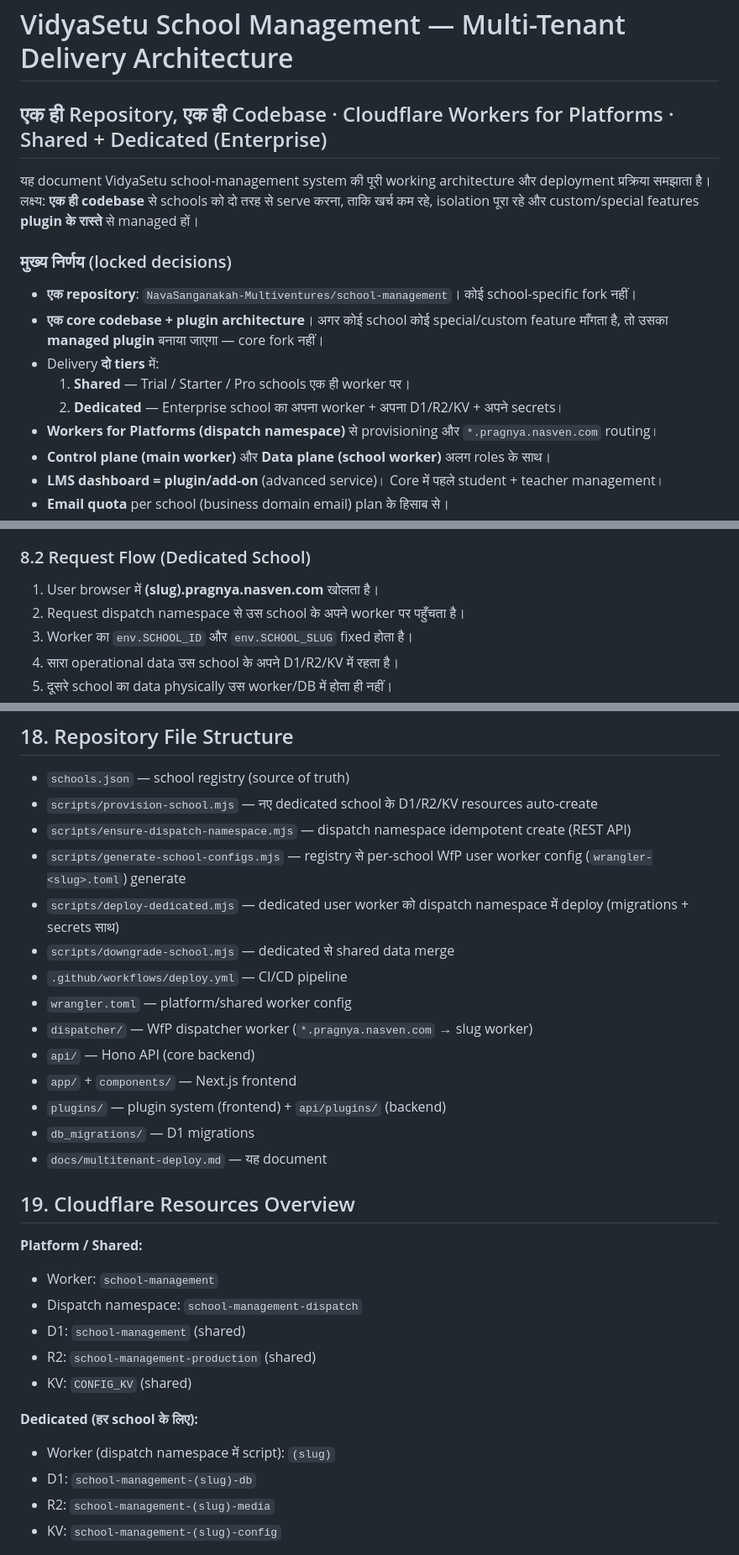
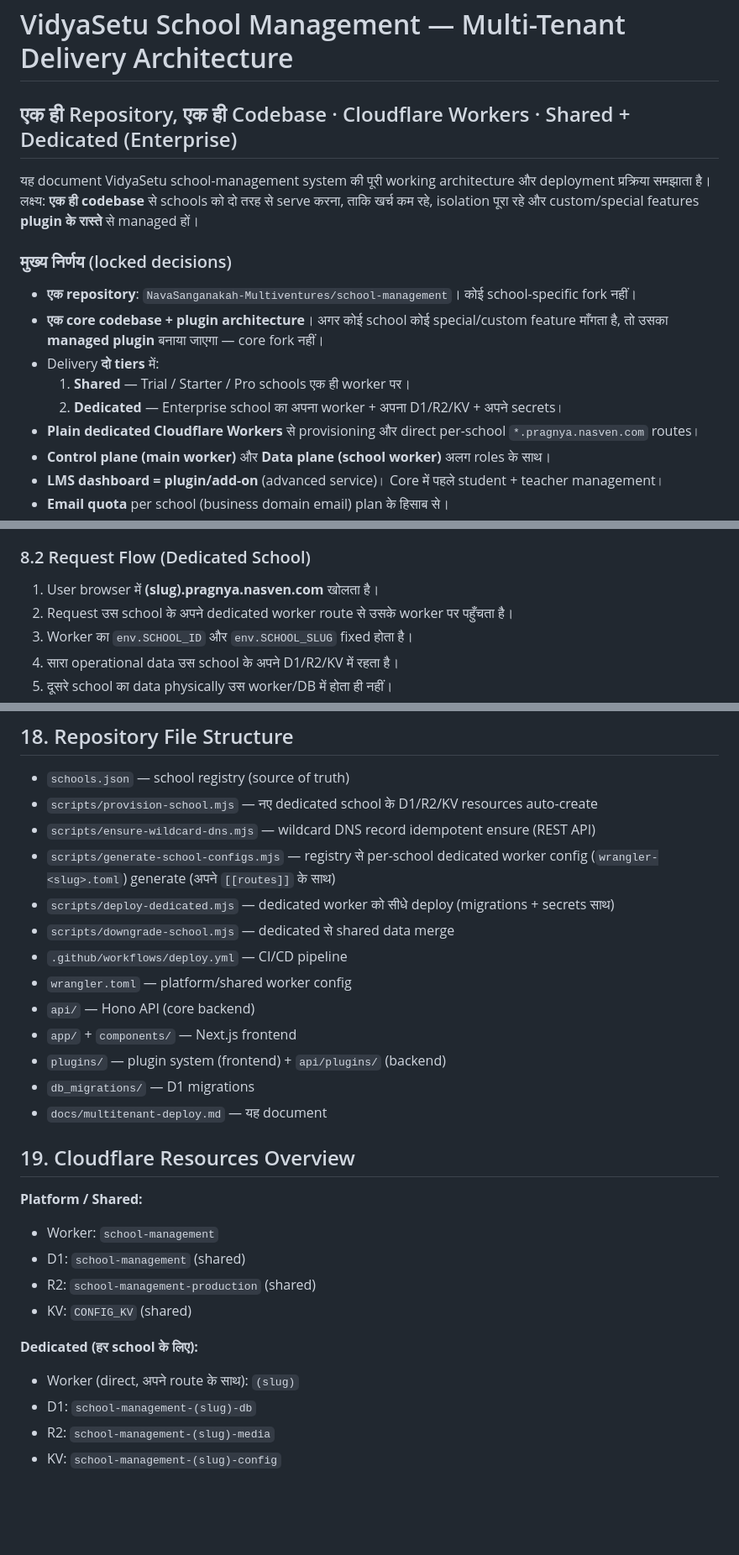
Before and after one commit to NavaSanganakah-Multiventures/school-management, a Markdown page: docs/multitenant-deploy.md, 3 parts joined by grey strips. Shown at 84% size. Drawn GitHub-style; blank space fills up the shorter version.

```diff
--- a/docs/multitenant-deploy.md
+++ b/docs/multitenant-deploy.md
@@ -1,5 +1,5 @@
 # VidyaSetu School Management — Multi-Tenant Delivery Architecture
-## एक ही Repository, एक ही Codebase · Cloudflare Workers for Platforms · Shared + Dedicated (Enterprise)
+## एक ही Repository, एक ही Codebase · Cloudflare Workers · Shared + Dedicated (Enterprise)
 
 यह document VidyaSetu school-management system की पूरी working architecture और deployment प्रक्रिया समझाता है। लक्ष्य: **एक ही codebase** से schools को दो तरह से serve करना, ताकि खर्च कम रहे, isolation पूरा रहे और custom/special features **plugin के रास्ते** से managed हों।
 
@@ -10,7 +10,7 @@
 - Delivery **दो tiers** में:
   1. **Shared** — Trial / Starter / Pro schools एक ही worker पर।
   2. **Dedicated** — Enterprise school का अपना worker + अपना D1/R2/KV + अपने secrets।
-- **Workers for Platforms (dispatch namespace)** से provisioning और `*.pragnya.nasven.com` routing।
+- **Plain dedicated Cloudflare Workers** से provisioning और direct per-school `*.pragnya.nasven.com` routes।
 - **Control plane (main worker)** और **Data plane (school worker)** अलग roles के साथ।
 - **LMS dashboard = plugin/add-on** (advanced service)। Core में पहले student + teacher management।
 - **Email quota** per school (business domain email) plan के हिसाब से।
@@ -145,7 +144,7 @@ Cloudflare Workers में **per-worker कोई fee नहीं** होत
 ### 8.2 Request Flow (Dedicated School)
 
 1. User browser में **(slug).pragnya.nasven.com** खोलता है।
-2. Request dispatch namespace से उस school के अपने worker पर पहुँचता है।
+2. Request उस school के अपने dedicated worker route से उसके worker पर पहुँचता है।
 3. Worker का `env.SCHOOL_ID` और `env.SCHOOL_SLUG` fixed होता है।
 4. सारा operational data उस school के अपने D1/R2/KV में रहता है।
 5. दूसरे school का data physically उस worker/DB में होता ही नहीं।
@@ -270,13 +268,12 @@ CI/CD (GitHub Actions) में main branch पर push होते ही:
 
 - `schools.json` — school registry (source of truth)
 - `scripts/provision-school.mjs` — नए dedicated school के D1/R2/KV resources auto-create
-- `scripts/ensure-dispatch-namespace.mjs` — dispatch namespace idempotent create (REST API)
-- `scripts/generate-school-configs.mjs` — registry से per-school WfP user worker config (`wrangler-<slug>.toml`) generate
-- `scripts/deploy-dedicated.mjs` — dedicated user worker को dispatch namespace में deploy (migrations + secrets साथ)
+- `scripts/ensure-wildcard-dns.mjs` — wildcard DNS record idempotent ensure (REST API)
+- `scripts/generate-school-configs.mjs` — registry से per-school dedicated worker config (`wrangler-<slug>.toml`) generate (अपने `[[routes]]` के साथ)
+- `scripts/deploy-dedicated.mjs` — dedicated worker को सीधे deploy (migrations + secrets साथ)
 - `scripts/downgrade-school.mjs` — dedicated से shared data merge
 - `.github/workflows/deploy.yml` — CI/CD pipeline
 - `wrangler.toml` — platform/shared worker config
-- `dispatcher/` — WfP dispatcher worker (`*.pragnya.nasven.com` → slug worker)
 - `api/` — Hono API (core backend)
 - `app/` + `components/` — Next.js frontend
 - `plugins/` — plugin system (frontend) + `api/plugins/` (backend)
@@ -287,13 +284,12 @@ CI/CD (GitHub Actions) में main branch पर push होते ही:
 
 **Platform / Shared:**
 - Worker: `school-management`
-- Dispatch namespace: `school-management-dispatch`
 - D1: `school-management` (shared)
 - R2: `school-management-production` (shared)
 - KV: `CONFIG_KV` (shared)
 
 **Dedicated (हर school के लिए):**
-- Worker (dispatch namespace में script): `(slug)`
+- Worker (direct, अपने route के साथ): `(slug)`
 - D1: `school-management-(slug)-db`
 - R2: `school-management-(slug)-media`
 - KV: `school-management-(slug)-config`
```
Also changed, not shown: other parts of docs/multitenant-deploy.md (+19 -21 lines).
